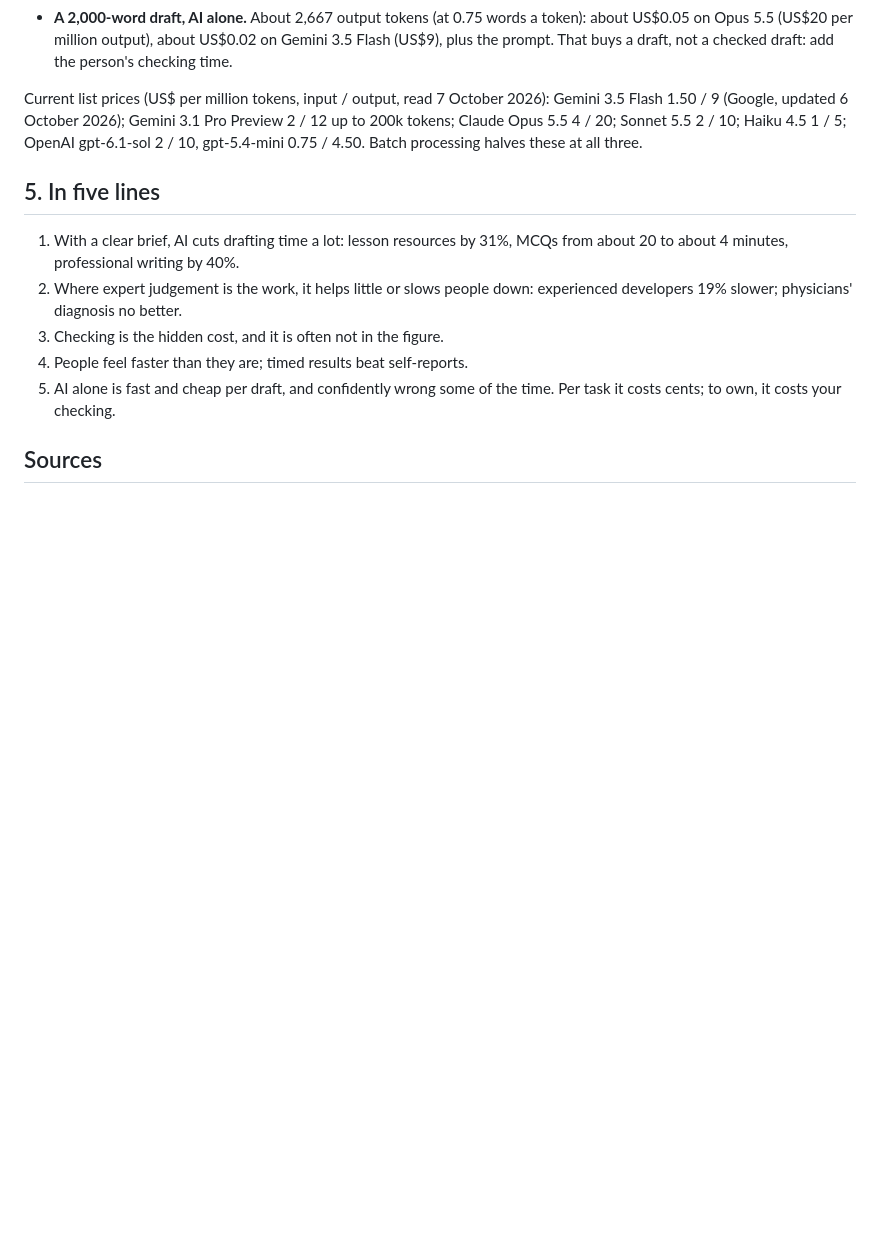
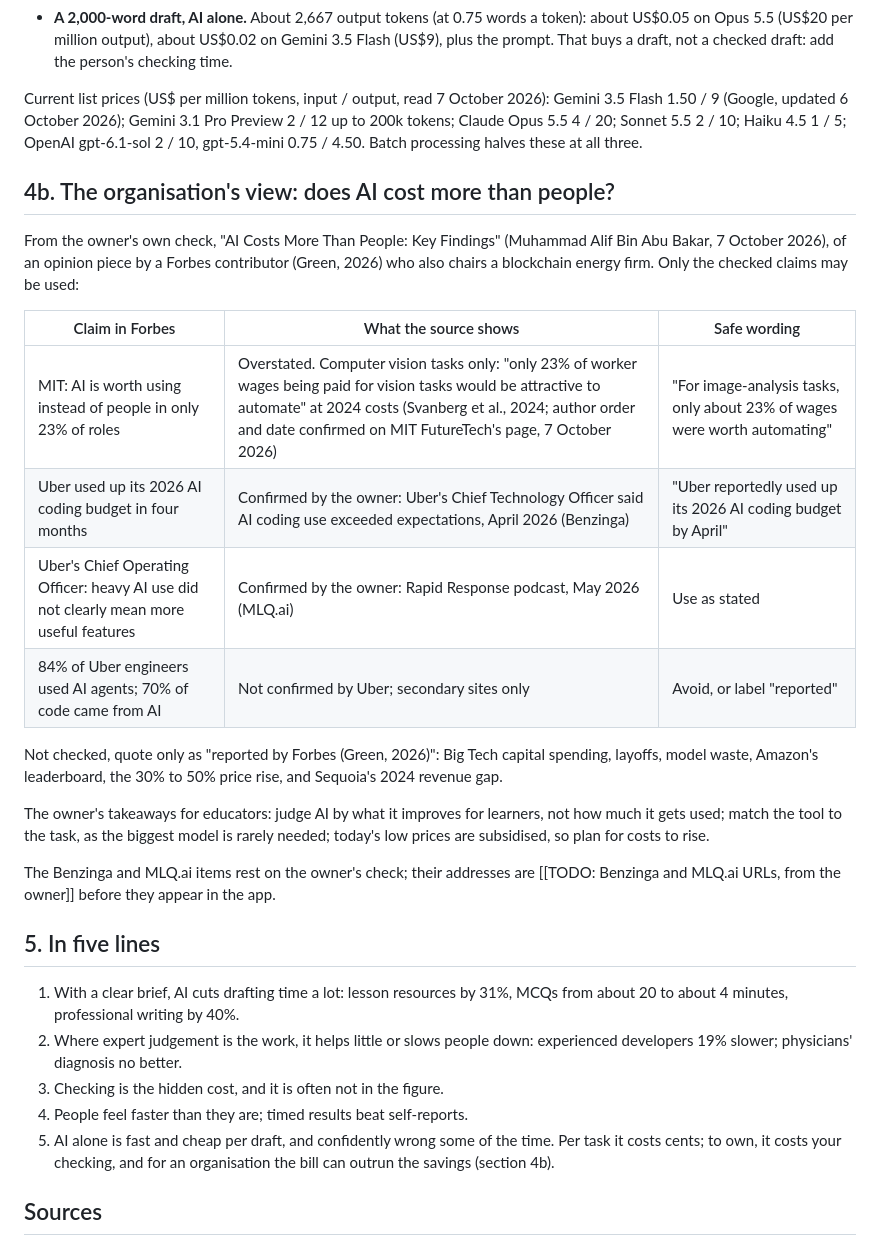
Before and after one commit to maximustylus/smartmotion, a Markdown page: content/cost-research.md, the part around one of its changes. Drawn GitHub-style; blank space fills up the shorter version.

Commit message:
Cost research: the owner's check of the Forbes 'AI costs more than people' piece added as the organisation's view; MIT computer vision paper confirmed
Co-Authored-By: Claude Opus 5.5 <noreply@anthropic.com>

```diff
--- a/content/cost-research.md
+++ b/content/cost-research.md
@@ -119,6 +119,33 @@ Pro Preview 2 / 12 up to 200k tokens; Claude Opus 5.5 4 / 20; Sonnet 5.5
 2 / 10; Haiku 4.5 1 / 5; OpenAI gpt-6.1-sol 2 / 10, gpt-5.4-mini 0.75 / 4.50.
 Batch processing halves these at all three.
 
+## 4b. The organisation's view: does AI cost more than people?
+
+From the owner's own check, "AI Costs More Than People: Key Findings"
+(Muhammad Alif Bin Abu Bakar, 7 October 2026), of an opinion piece by a
+Forbes contributor (Green, 2026) who also chairs a blockchain energy firm.
+Only the checked claims may be used:
+
+| Claim in Forbes | What the source shows | Safe wording |
+|---|---|---|
+| MIT: AI is worth using instead of people in only 23% of roles | Overstated. Computer vision tasks only: "only 23% of worker wages being paid for vision tasks would be attractive to automate" at 2024 costs (Svanberg et al., 2024; author order and date confirmed on MIT FutureTech's page, 7 October 2026) | "For image-analysis tasks, only about 23% of wages were worth automating" |
+| Uber used up its 2026 AI coding budget in four months | Confirmed by the owner: Uber's Chief Technology Officer said AI coding use exceeded expectations, April 2026 (Benzinga) | "Uber reportedly used up its 2026 AI coding budget by April" |
+| Uber's Chief Operating Officer: heavy AI use did not clearly mean more useful features | Confirmed by the owner: Rapid Response podcast, May 2026 (MLQ.ai) | Use as stated |
+| 84% of Uber engineers used AI agents; 70% of code came from AI | Not confirmed by Uber; secondary sites only | Avoid, or label "reported" |
+
+Not checked, quote only as "reported by Forbes (Green, 2026)": Big Tech
+capital spending, layoffs, model waste, Amazon's leaderboard, the 30% to 50%
+price rise, and Sequoia's 2024 revenue gap.
+
+The owner's takeaways for educators: judge AI by what it improves for
+learners, not how much it gets used; match the tool to the task, as the
+biggest model is rarely needed; today's low prices are subsidised, so plan
+for costs to rise.
+
+The Benzinga and MLQ.ai items rest on the owner's check; their addresses
+are [[TODO: Benzinga and MLQ.ai URLs, from the owner]] before they appear
+in the app.
+
 ## 5. In five lines
 
 1. With a clear brief, AI cuts drafting time a lot: lesson resources by 31%,
@@ -128,7 +155,8 @@ Batch processing halves these at all three.
 3. Checking is the hidden cost, and it is often not in the figure.
 4. People feel faster than they are; timed results beat self-reports.
 5. AI alone is fast and cheap per draft, and confidently wrong some of the
-   time. Per task it costs cents; to own, it costs your checking.
+   time. Per task it costs cents; to own, it costs your checking, and for an
+   organisation the bill can outrun the savings (section 4b).
 
 ## Sources
 
```
Also changed, not shown: other parts of content/cost-research.md (+3 -0 lines), references.md (+2 -0 lines).
